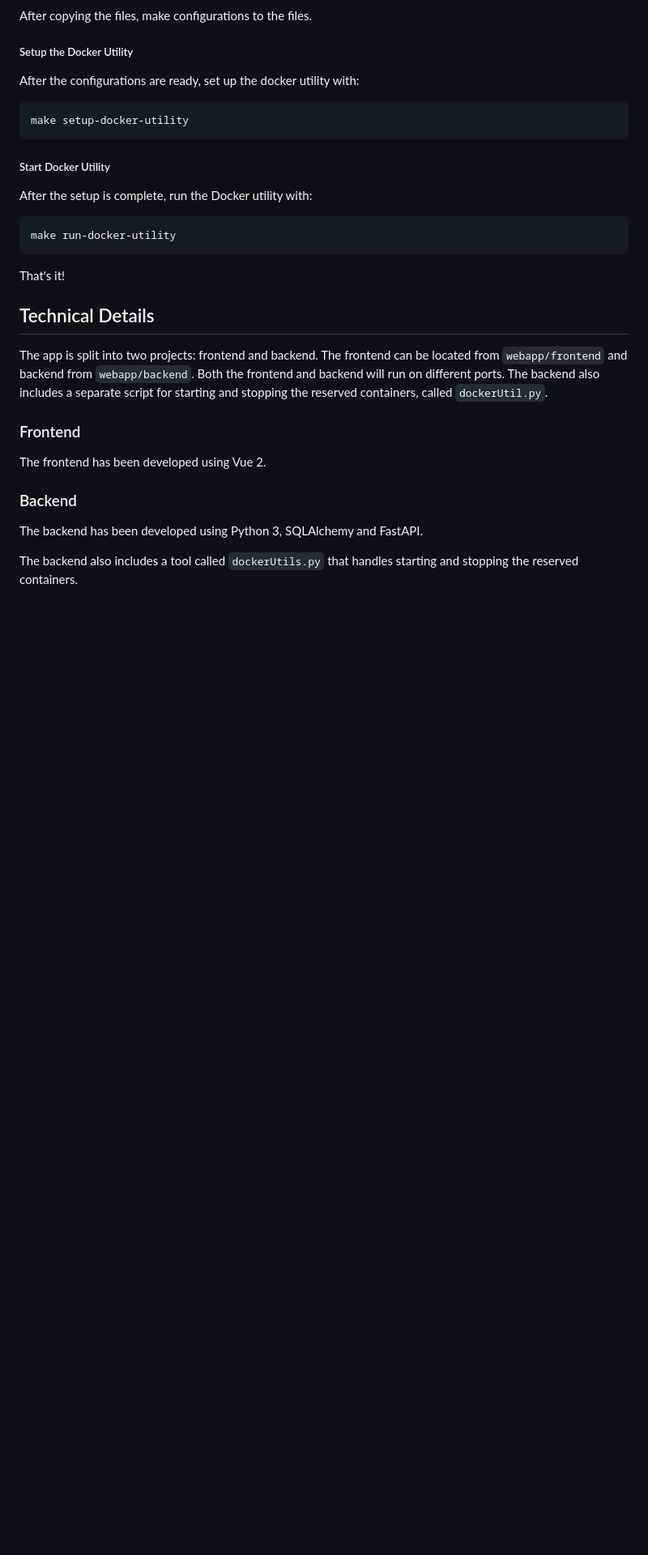
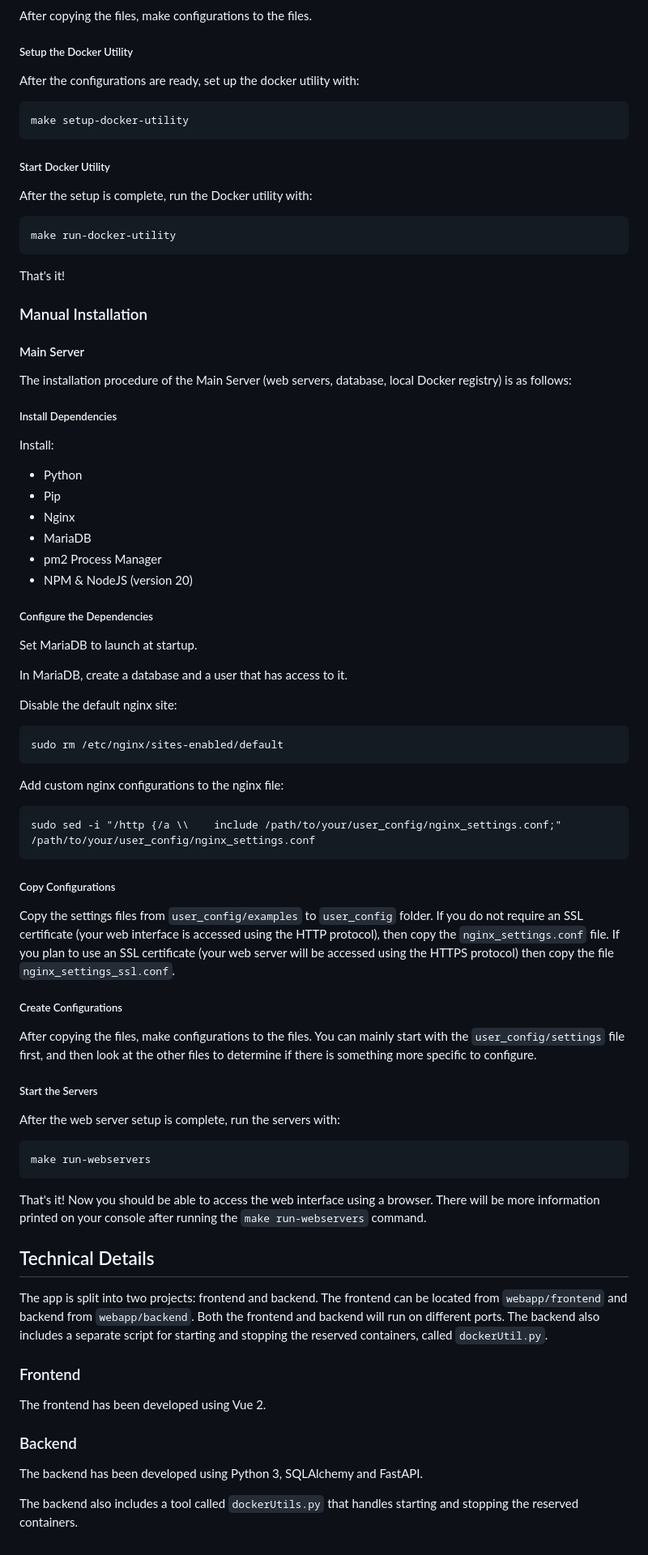
Before and after one commit to kulttuuri/containers-on-the-fly, a Markdown page: README.md, the part around one of its changes. Shown at 81% size. GitHub-like rendering; blank space fills up the shorter version.

Commit message:
Add manual installation instructions to the main server in readme.

````diff
--- a/README.md
+++ b/README.md
@@ -93,6 +93,56 @@ make run-docker-utility
 
 That's it!
 
+### Manual Installation
+
+#### Main Server
+
+The installation procedure of the Main Server (web servers, database, local Docker registry) is as follows:
+
+##### Install Dependencies
+
+Install:
+- Python
+- Pip
+- Nginx
+- MariaDB
+- pm2 Process Manager
+- NPM & NodeJS (version 20)
+
+##### Configure the Dependencies
+
+Set MariaDB to launch at startup.
+
+In MariaDB, create a database and a user that has access to it.
+
+Disable the default nginx site:
+```
+sudo rm /etc/nginx/sites-enabled/default
+```
+
+Add custom nginx configurations to the nginx file:
+```
+sudo sed -i "/http {/a \\    include /path/to/your/user_config/nginx_settings.conf;" /path/to/your/user_config/nginx_settings.conf
+```
+
+##### Copy Configurations
+
+Copy the settings files from `user_config/examples` to `user_config` folder. If you do not require an SSL certificate (your web interface is accessed using the HTTP protocol), then copy the `nginx_settings.conf` file. If you plan to use an SSL certificate (your web server will be accessed using the HTTPS protocol) then copy the file `nginx_settings_ssl.conf`.
+
+##### Create Configurations
+
+After copying the files, make configurations to the files. You can mainly start with the `user_config/settings` file first, and then look at the other files to determine if there is something more specific to configure.
+
+##### Start the Servers
+
+After the web server setup is complete, run the servers with:
+
+```bash
+make run-webservers
+```
+
+That's it! Now you should be able to access the web interface using a browser. There will be more information printed on your console after running the `make run-webservers` command.
+
 ## Technical Details
 
 The app is split into two projects: frontend and backend. The frontend can be located from `webapp/frontend` and backend from `webapp/backend`. Both the frontend and backend will run on different ports. The backend also includes a separate script for starting and stopping the reserved containers, called `dockerUtil.py`.
````
Also changed, not shown: other parts of README.md (+4 -4 lines).
